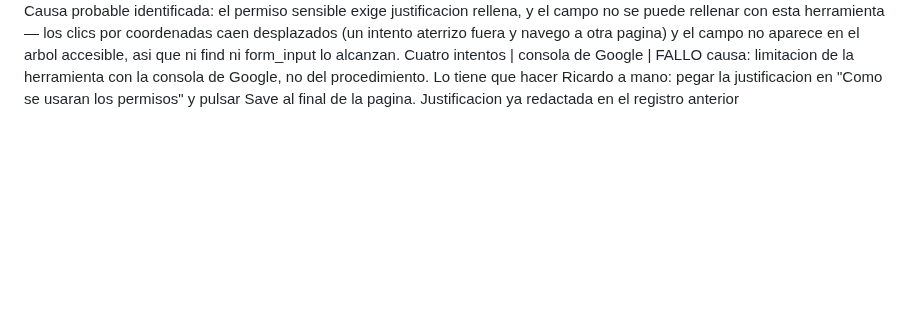
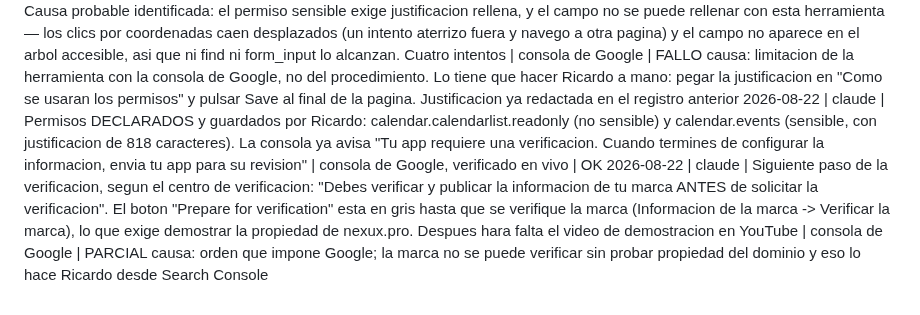
Before and after one commit to Rickyman42/nexux-pro, a Markdown page: progress/REGISTRO.md, the part around the change. GitHub-like rendering; blank space fills up the shorter version.

Commit message:
docs: permisos declarados, siguiente paso verificar la marca

```diff
--- a/progress/REGISTRO.md
+++ b/progress/REGISTRO.md
@@ -105,3 +105,6 @@ La evidencia completa va además a ~/nexus-brain/quality-ledger.md. Aquí solo e
   causa: la consola de Google no acepta clics de esta herramienta en ese boton; los clics por coordenadas caen desplazados y el boton no expone nombre accesible. Lo tiene que pulsar Ricardo a mano; la justificacion esta redactada y lista para pegar
 2026-08-22 | claude | Permisos: calendar.calendarlist.readonly SI queda declarado (no sensible). calendar.events NO: se anade a la tabla y aparece el campo de justificacion, pero al guardar se descarta. Causa probable identificada: el permiso sensible exige justificacion rellena, y el campo no se puede rellenar con esta herramienta — los clics por coordenadas caen desplazados (un intento aterrizo fuera y navego a otra pagina) y el campo no aparece en el arbol accesible, asi que ni find ni form_input lo alcanzan. Cuatro intentos | consola de Google | FALLO
   causa: limitacion de la herramienta con la consola de Google, no del procedimiento. Lo tiene que hacer Ricardo a mano: pegar la justificacion en "Como se usaran los permisos" y pulsar Save al final de la pagina. Justificacion ya redactada en el registro anterior
+2026-08-22 | claude | Permisos DECLARADOS y guardados por Ricardo: calendar.calendarlist.readonly (no sensible) y calendar.events (sensible, con justificacion de 818 caracteres). La consola ya avisa "Tu app requiere una verificacion. Cuando termines de configurar la informacion, envia tu app para su revision" | consola de Google, verificado en vivo | OK
+2026-08-22 | claude | Siguiente paso de la verificacion, segun el centro de verificacion: "Debes verificar y publicar la informacion de tu marca ANTES de solicitar la verificacion". El boton "Prepare for verification" esta en gris hasta que se verifique la marca (Informacion de la marca -> Verificar la marca), lo que exige demostrar la propiedad de nexux.pro. Despues hara falta el video de demostracion en YouTube | consola de Google | PARCIAL
+  causa: orden que impone Google; la marca no se puede verificar sin probar propiedad del dominio y eso lo hace Ricardo desde Search Console
```
